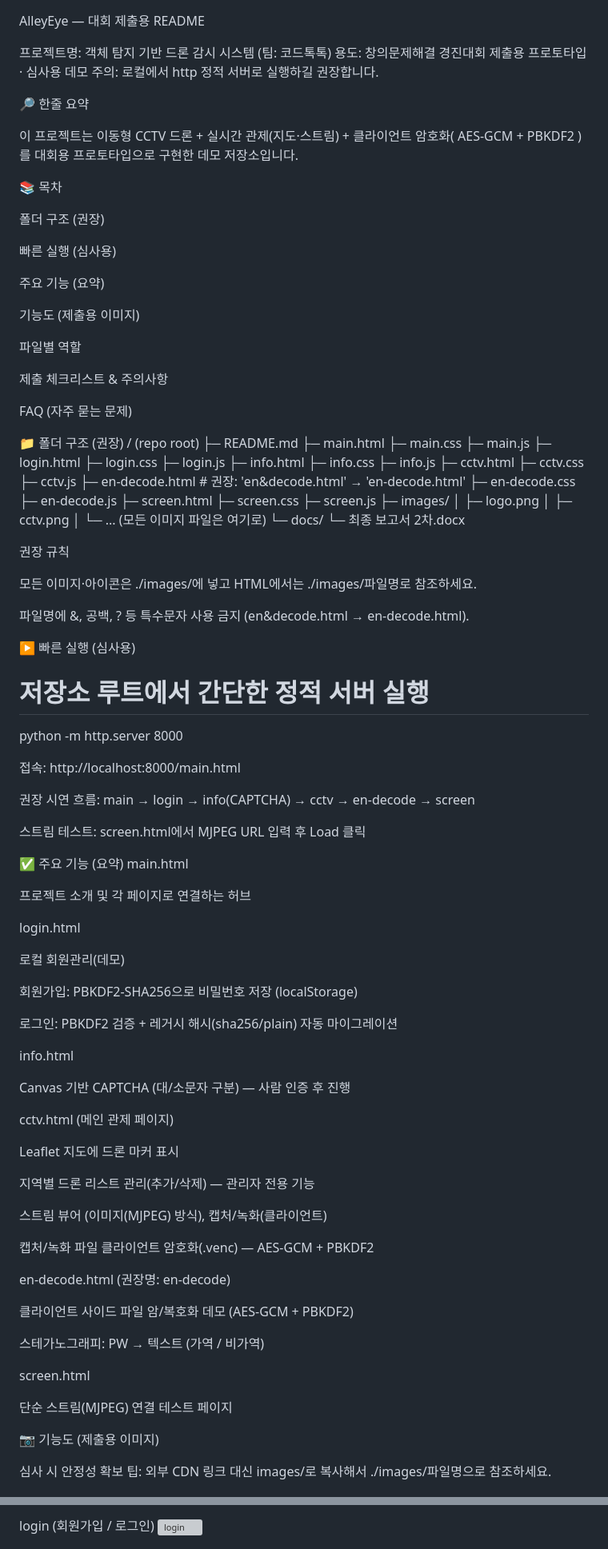
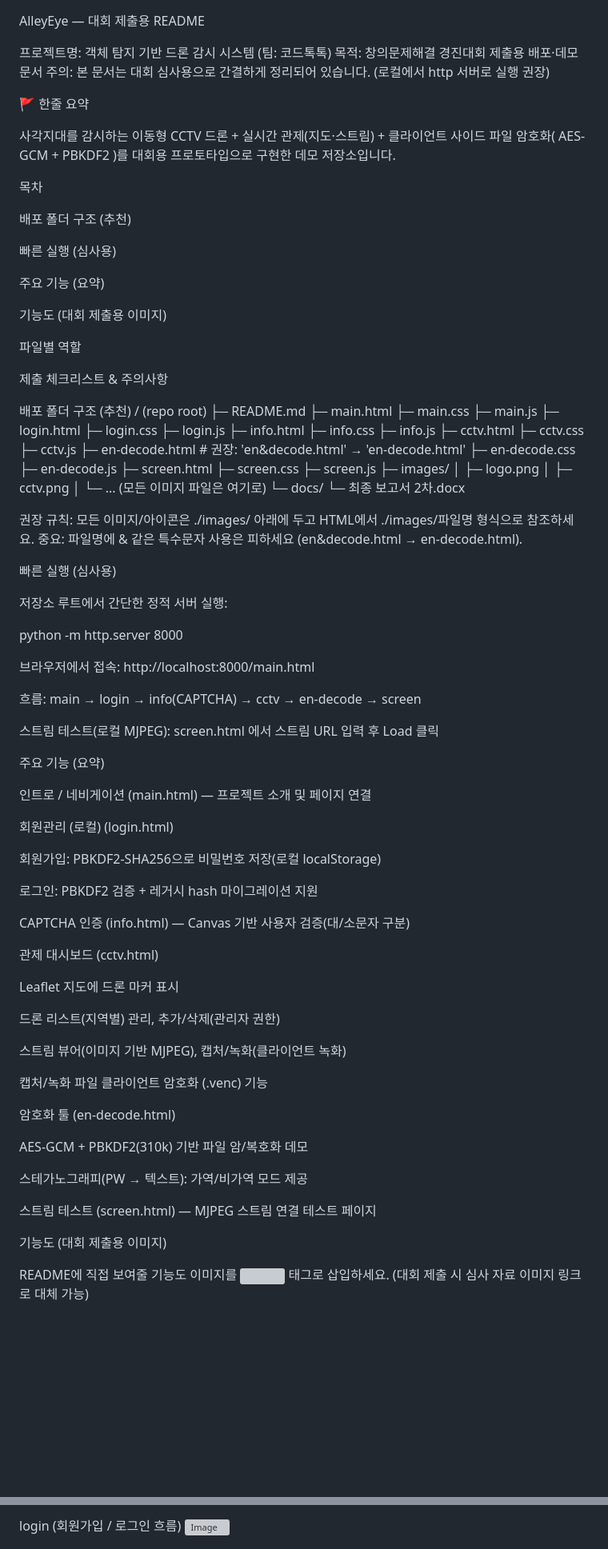
Before and after one commit to Sanduduck/Creative-Problem-Solving-Project, a Markdown page: README.md, 2 parts joined by grey strips. Shown at 80% size. Drawn GitHub-style; blank space fills up the shorter version; grey boxes are pictures that could not be loaded.

```diff
--- a/README.md
+++ b/README.md
@@ -1,30 +1,28 @@
 AlleyEye — 대회 제출용 README
 
 프로젝트명: 객체 탐지 기반 드론 감시 시스템 (팀: 코드톡톡)
-용도: 창의문제해결 경진대회 제출용 프로토타입 · 심사용 데모
-주의: 로컬에서 http 정적 서버로 실행하길 권장합니다.
+목적: 창의문제해결 경진대회 제출용 배포·데모 문서
+주의: 본 문서는 대회 심사용으로 간결하게 정리되어 있습니다. (로컬에서 http 서버로 실행 권장)
 
-🔎 한줄 요약
+🚩 한줄 요약
 
-이 프로젝트는 이동형 CCTV 드론 + 실시간 관제(지도·스트림) + 클라이언트 암호화( AES-GCM + PBKDF2 )를 대회용 프로토타입으로 구현한 데모 저장소입니다.
+사각지대를 감시하는 이동형 CCTV 드론 + 실시간 관제(지도·스트림) + 클라이언트 사이드 파일 암호화( AES-GCM + PBKDF2 )를 대회용 프로토타입으로 구현한 데모 저장소입니다.
 
-📚 목차
+목차
 
-폴더 구조 (권장)
+배포 폴더 구조 (추천)
 
 빠른 실행 (심사용)
 
 주요 기능 (요약)
 
-기능도 (제출용 이미지)
+기능도 (대회 제출용 이미지)
 
 파일별 역할
 
 제출 체크리스트 & 주의사항
 
-FAQ (자주 묻는 문제)
-
-📁 폴더 구조 (권장)
+배포 폴더 구조 (추천)
 / (repo root)
 ├─ README.md
 ├─ main.html
@@ -39,7 +37,7 @@ FAQ (자주 묻는 문제)
 ├─ cctv.html
 ├─ cctv.css
 ├─ cctv.js
-├─ en-decode.html       # 권장: 'en&decode.html' → 'en-decode.html'
+├─ en-decode.html        # 권장: 'en&decode.html' → 'en-decode.html'
 ├─ en-decode.css
 ├─ en-decode.js
 ├─ screen.html
@@ -53,62 +51,54 @@ FAQ (자주 묻는 문제)
     └─ 최종 보고서 2차.docx
 
 
-권장 규칙
+권장 규칙: 모든 이미지/아이콘은 ./images/ 아래에 두고 HTML에서 ./images/파일명 형식으로 참조하세요.
+중요: 파일명에 & 같은 특수문자 사용은 피하세요 (en&decode.html → en-decode.html).
 
-모든 이미지·아이콘은 ./images/에 넣고 HTML에서는 ./images/파일명로 참조하세요.
+빠른 실행 (심사용)
 
-파일명에 &, 공백, ? 등 특수문자 사용 금지 (en&decode.html → en-decode.html).
+저장소 루트에서 간단한 정적 서버 실행:
 
-▶ 빠른 실행 (심사용)
-# 저장소 루트에서 간단한 정적 서버 실행
 python -m http.server 8000
 
 
-접속: http://localhost:8000/main.html
+브라우저에서 접속: http://localhost:8000/main.html
 
-권장 시연 흐름: main → login → info(CAPTCHA) → cctv → en-decode → screen
+흐름: main → login → info(CAPTCHA) → cctv → en-decode → screen
 
-스트림 테스트: screen.html에서 MJPEG URL 입력 후 Load 클릭
+스트림 테스트(로컬 MJPEG): screen.html 에서 스트림 URL 입력 후 Load 클릭
 
-✅ 주요 기능 (요약)
-main.html
+주요 기능 (요약)
 
-프로젝트 소개 및 각 페이지로 연결하는 허브
+인트로 / 네비게이션 (main.html) — 프로젝트 소개 및 페이지 연결
 
-login.html
+회원관리 (로컬) (login.html)
 
-로컬 회원관리(데모)
+회원가입: PBKDF2-SHA256으로 비밀번호 저장(로컬 localStorage)
 
-회원가입: PBKDF2-SHA256으로 비밀번호 저장 (localStorage)
+로그인: PBKDF2 검증 + 레거시 hash 마이그레이션 지원
 
-로그인: PBKDF2 검증 + 레거시 해시(sha256/plain) 자동 마이그레이션
+CAPTCHA 인증 (info.html) — Canvas 기반 사용자 검증(대/소문자 구분)
 
-info.html
-
-Canvas 기반 CAPTCHA (대/소문자 구분) — 사람 인증 후 진행
-
-cctv.html (메인 관제 페이지)
+관제 대시보드 (cctv.html)
 
 Leaflet 지도에 드론 마커 표시
 
-지역별 드론 리스트 관리(추가/삭제) — 관리자 전용 기능
+드론 리스트(지역별) 관리, 추가/삭제(관리자 권한)
 
-스트림 뷰어 (이미지(MJPEG) 방식), 캡처/녹화(클라이언트)
+스트림 뷰어(이미지 기반 MJPEG), 캡처/녹화(클라이언트 녹화)
 
-캡처/녹화 파일 클라이언트 암호화(.venc) — AES-GCM + PBKDF2
+캡처/녹화 파일 클라이언트 암호화 (.venc) 기능
 
-en-decode.html (권장명: en-decode)
+암호화 툴 (en-decode.html)
 
-클라이언트 사이드 파일 암/복호화 데모 (AES-GCM + PBKDF2)
+AES-GCM + PBKDF2(310k) 기반 파일 암/복호화 데모
 
-스테가노그래피: PW → 텍스트 (가역 / 비가역)
+스테가노그래피(PW → 텍스트): 가역/비가역 모드 제공
 
-screen.html
+스트림 테스트 (screen.html) — MJPEG 스트림 연결 테스트 페이지
 
-단순 스트림(MJPEG) 연결 테스트 페이지
+기능도 (대회 제출용 이미지)
 
-📷 기능도 (제출용 이미지)
-
-심사 시 안정성 확보 팁: 외부 CDN 링크 대신 images/로 복사해서 ./images/파일명으로 참조하세요.
+README에 직접 보여줄 기능도 이미지를 <img> 태그로 삽입하세요. (대회 제출 시 심사 자료 이미지 링크로 대체 가능)
 
 main (허브)
@@ -116,5 +106,5 @@ main (허브)
 
-login (회원가입 / 로그인)
-<img src="https://github.com/user-attachments/assets/c173e6db-c673-460b-bb90-9995b0b7c19b" alt="login" />
+login (회원가입 / 로그인 흐름)
+<img width="2346" height="1080" alt="Image" src="https://github.com/user-attachments/assets/c173e6db-c673-460b-bb90-9995b0b7c19b" />
 
 cctv (관제 대시보드)
```
Also changed, not shown: other parts of README.md (+30 -30 lines).
